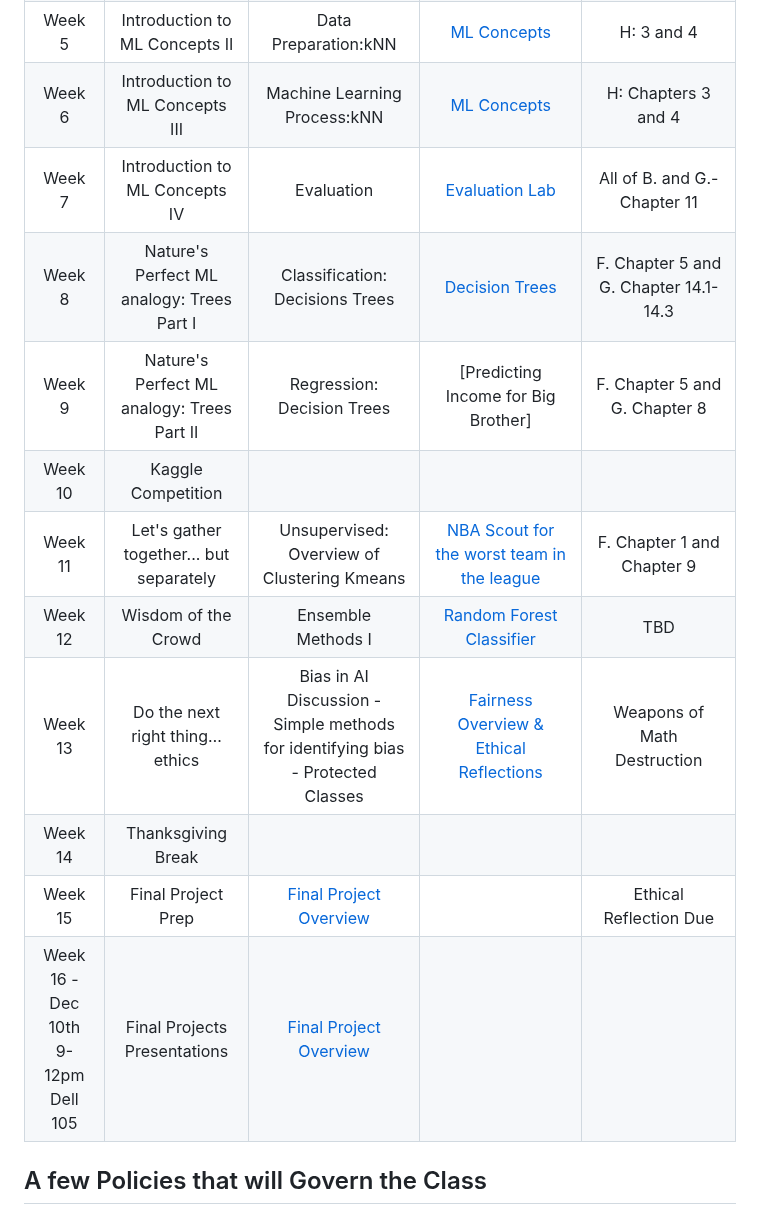
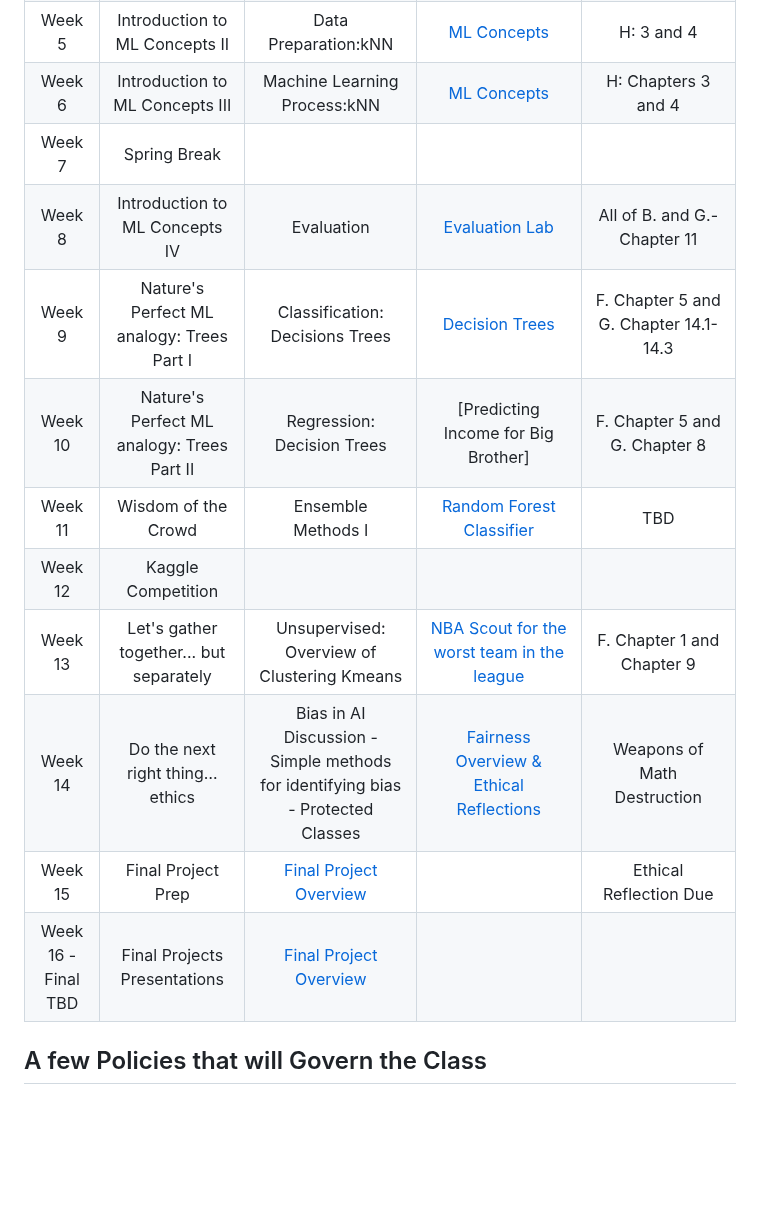
Before and after one commit to stefregalia/DS-3021, a Markdown page: README.md, the part around the change. Rendered like a GitHub page; blank space fills up the shorter version.

Commit message:
Update README.md
Updated for Spring 2023

```diff
--- a/README.md
+++ b/README.md
@@ -116,16 +116,16 @@ The books below are essentially a starter Machine Learning Library. I will use a
 | Week 4 	| Introduction to ML Concepts I	|Language of ML	| [Case Studies](https://github.com/UVADS/DS-3001/tree/main/04_ML_Concepts_I_Foundations)|H: Chapter 1 and 2  	|
 | Week 5 | Introduction to ML Concepts II | Data Preparation:kNN 	|[ML Concepts](https://github.com/UVADS/DS-3001/tree/main/05_ML_Concepts_II_Data_Prep)|H: 3 and 4  |
 | Week 6	| Introduction to ML Concepts III	| Machine Learning Process:kNN|[ML Concepts  ](https://github.com/UVADS/DS-3001/tree/main/06_ML_Concepts_II_KNN) |H: Chapters 3 and 4 |
-| Week 7 | Introduction to ML Concepts IV	| Evaluation	| [Evaluation Lab](https://github.com/UVADS/DS-3001/tree/main/07_ML_Eval_Metrics) | All of B. and G.- Chapter 11 	|
-| Week 8 | Nature's Perfect ML analogy: Trees Part I	|  Classification: Decisions Trees 	| [ Decision Trees](https://github.com/UVADS/DS-3001/tree/main/08_DT_Class)	| F. Chapter 5 and G. Chapter 14.1-14.3 	|
-| Week 9 | Nature's Perfect ML analogy: Trees Part II  	| Regression: Decision Trees  	| [Predicting Income for Big Brother]	| F. Chapter 5 and G. Chapter 8 	|
-| Week 10 | Kaggle Competition  	|  	|	| 	|
-| Week 11 | Let's gather together... but separately 	|Unsupervised: Overview of Clustering Kmeans 	| [NBA Scout for the worst team in the league](https://github.com/UVADS/DS-3001/tree/main/10_kMeans%20Clustering)|  F. Chapter 1 and Chapter 9  |
-| Week 12 | Wisdom of the Crowd	| Ensemble Methods I	| [Random Forest Classifier ](https://github.com/UVADS/DS-3001/tree/main/12_Ensemble_RF)	| TBD	|
-| Week 13 | Do the next right thing…ethics |  Bias in AI Discussion -Simple methods for identifying bias   - Protected Classes	|[Fairness Overview & Ethical Reflections](https://github.com/UVADS/DS-3001/tree/main/14_ML_Bias) 	| Weapons of Math Destruction  	|
-| Week 14| Thanksgiving Break| | |
+| Week 7| Spring Break| | |
+| Week 8 | Introduction to ML Concepts IV	| Evaluation	| [Evaluation Lab](https://github.com/UVADS/DS-3001/tree/main/07_ML_Eval_Metrics) | All of B. and G.- Chapter 11 	|
+| Week 9 | Nature's Perfect ML analogy: Trees Part I	|  Classification: Decisions Trees 	| [ Decision Trees](https://github.com/UVADS/DS-3001/tree/main/08_DT_Class)	| F. Chapter 5 and G. Chapter 14.1-14.3 	|
+| Week 10 | Nature's Perfect ML analogy: Trees Part II  	| Regression: Decision Trees  	| [Predicting Income for Big Brother]	| F. Chapter 5 and G. Chapter 8 	|
+| Week 11 | Wisdom of the Crowd	| Ensemble Methods I	| [Random Forest Classifier ](https://github.com/UVADS/DS-3001/tree/main/12_Ensemble_RF)	| TBD	|
+| Week 12 | Kaggle Competition  	|  	|	| 	|
+| Week 13 | Let's gather together... but separately 	|Unsupervised: Overview of Clustering Kmeans 	| [NBA Scout for the worst team in the league](https://github.com/UVADS/DS-3001/tree/main/10_kMeans%20Clustering)|  F. Chapter 1 and Chapter 9  |
+| Week 14 | Do the next right thing…ethics |  Bias in AI Discussion -Simple methods for identifying bias   - Protected Classes	|[Fairness Overview & Ethical Reflections](https://github.com/UVADS/DS-3001/tree/main/14_ML_Bias) 	| Weapons of Math Destruction  	|
 | Week 15 | Final Project Prep	|[Final Project Overview](https://github.com/UVADS/DS-3001/blob/main/final_project_overview.md)	| | Ethical Reflection Due |
-| Week 16 - Dec 10th 9-12pm Dell 105	| Final Projects Presentations	| [Final Project Overview](https://github.com/UVADS/DS-3001/blob/main/final_project_overview.md) 	|  	|  	|
+| Week 16 - Final TBD	| Final Projects Presentations	| [Final Project Overview](https://github.com/UVADS/DS-3001/blob/main/final_project_overview.md) 	|  	|  	|
 
 ## A few Policies that will Govern the Class
 
```
